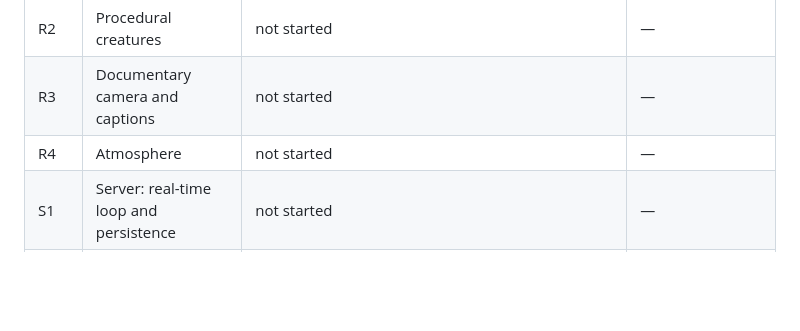
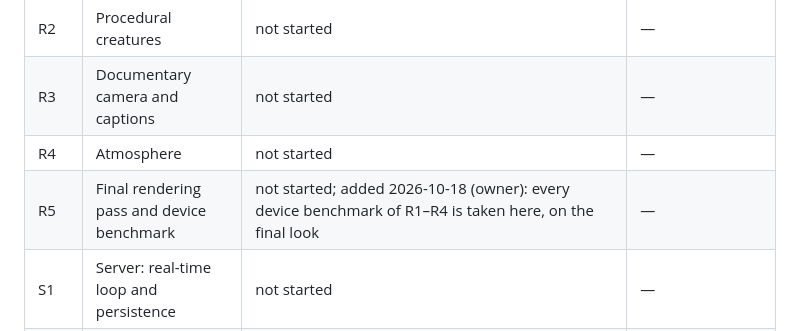
Before and after one commit to mlisi1/Lineage, a Markdown page: docs/milestones.md, the part around the change. Drawn GitHub-style; blank space fills up the shorter version.

```diff
--- a/docs/milestones.md
+++ b/docs/milestones.md
@@ -21,6 +21,7 @@ Mirrors CLAUDE.md §8. Update in the same commit that changes a milestone's stat
 | R2 | Procedural creatures | not started | — |
 | R3 | Documentary camera and captions | not started | — |
 | R4 | Atmosphere | not started | — |
+| R5 | Final rendering pass and device benchmark | not started; added 2026-10-18 (owner): every device benchmark of R1–R4 is taken here, on the final look | — |
 | S1 | Server: real-time loop and persistence | not started | — |
 | S2 | Device layer | not started | — |
 | S3 | Phone app and API | not started | — |
```
Also changed, not shown: CLAUDE.md (+14 -2 lines), docs/decisions/0013-cosy-creature-style.md (+2 -1 lines).
